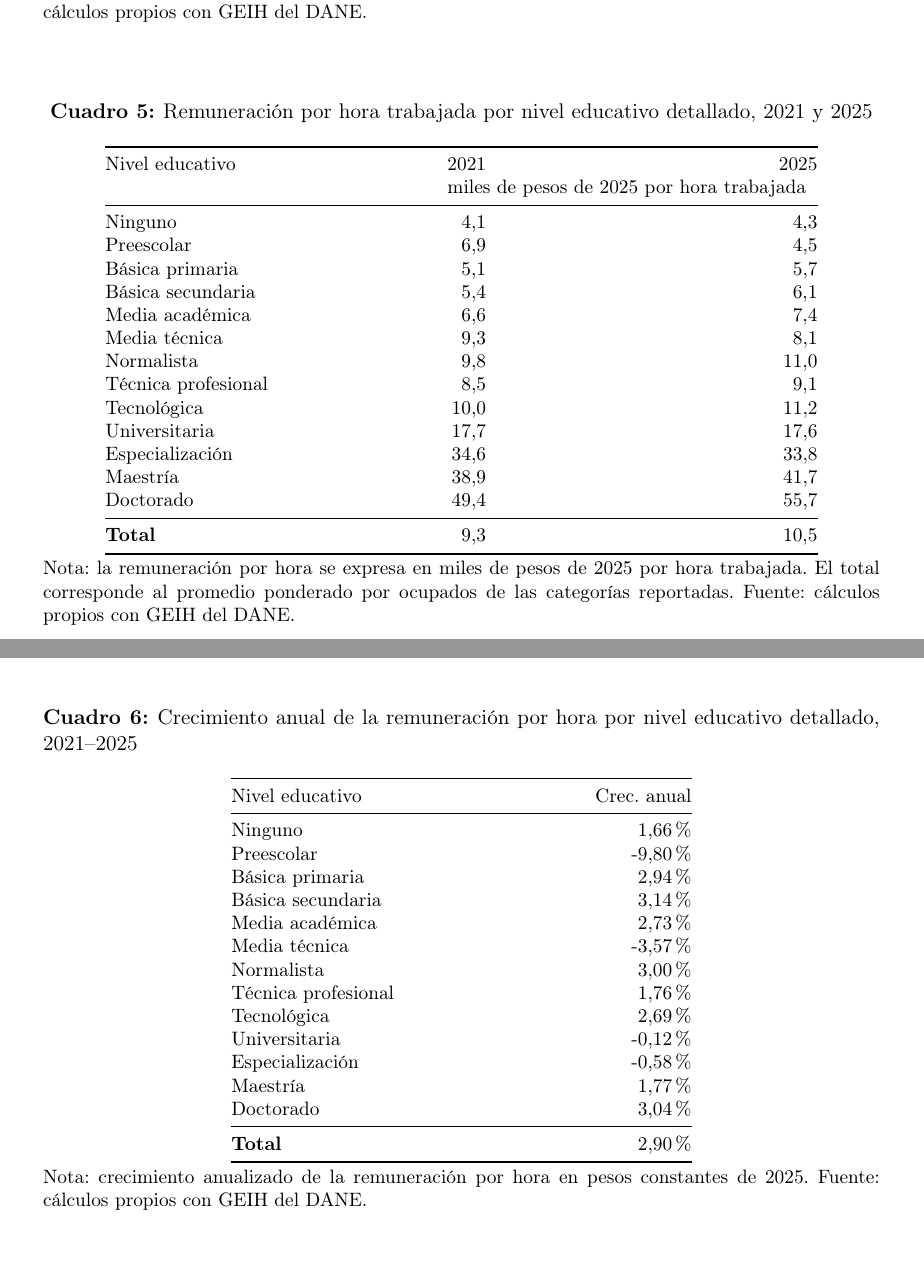
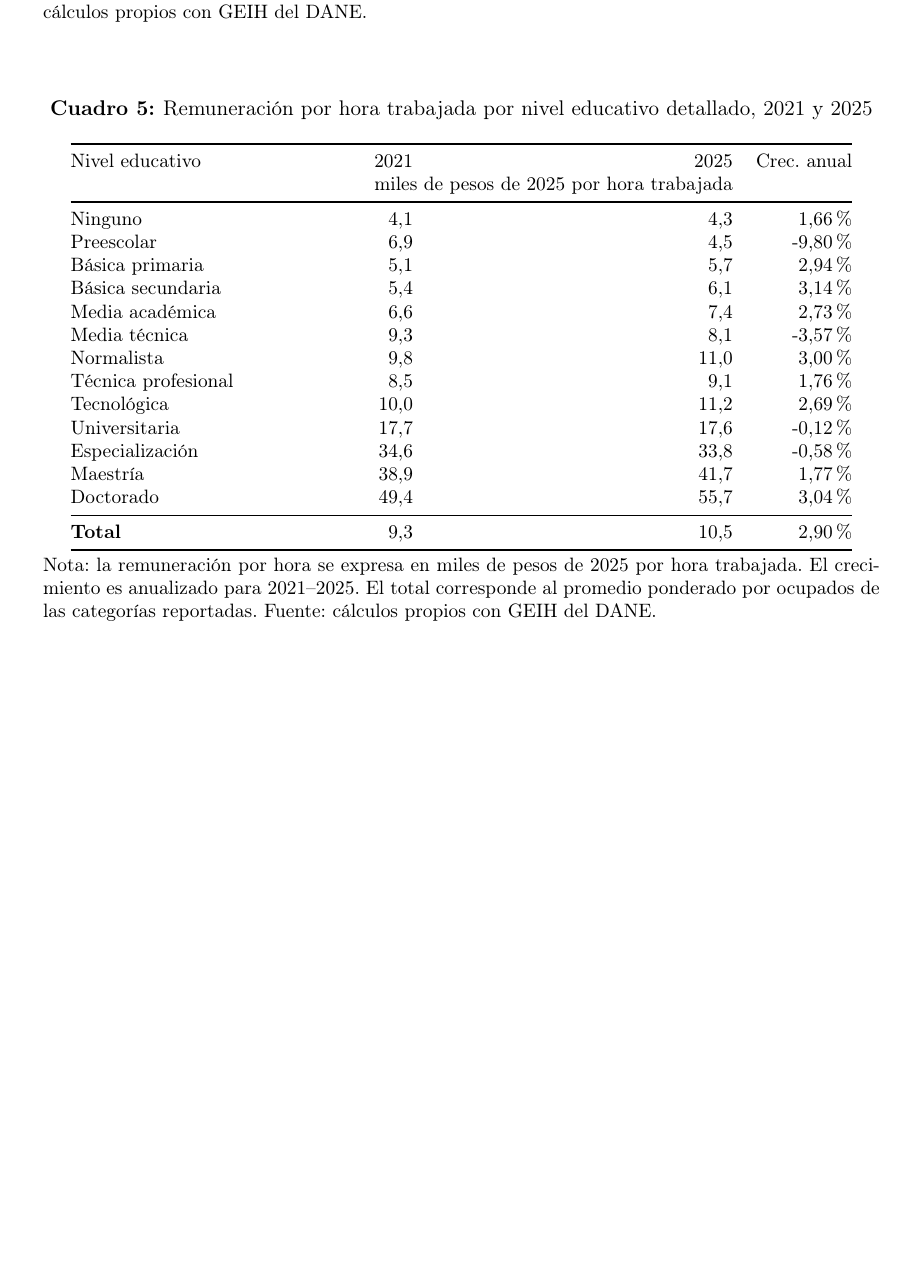
Before and after one commit to oliverpardo1979/Informe_Educacion, a LaTeX document (main.tex, which reads Paper/sections/remuneracion_educacion_detallada_table.tex): two parts of pages 9 and 10 of 12 before the commit and part of page 10 of 12 after it, the two joined at a grey line, cut so that both start at the same text, the shorter picture padded with empty space. Compiled offline with pdfLaTeX.

Commit message:
Combine detailed hourly growth table

```diff
--- a/Paper/sections/remuneracion_educacion_detallada_table.tex
+++ b/Paper/sections/remuneracion_educacion_detallada_table.tex
@@ -33,56 +33,27 @@ Doctorado & 0,03 & 0,06 & 0,2 & 0,3 & 0,1 \\
 \caption{Remuneración por hora trabajada por nivel educativo detallado, 2021 y 2025}
 \label{tab:remuneracion_educacion_detallada}
 \footnotesize
-\begin{tabular}{@{}p{5.8cm}rr@{}}
+\begin{tabular}{@{}p{5.1cm}rrr@{}}
 \toprule
-Nivel educativo & 2021 & 2025 \\
- & \multicolumn{2}{c}{miles de pesos de 2025 por hora trabajada} \\
+Nivel educativo & 2021 & 2025 & Crec. anual \\
+ & \multicolumn{2}{c}{miles de pesos de 2025 por hora trabajada} & \\
 \midrule
-Ninguno & 4,1 & 4,3 \\
-Preescolar & 6,9 & 4,5 \\
-Básica primaria & 5,1 & 5,7 \\
-Básica secundaria & 5,4 & 6,1 \\
-Media académica & 6,6 & 7,4 \\
-Media técnica & 9,3 & 8,1 \\
-Normalista & 9,8 & 11,0 \\
-Técnica profesional & 8,5 & 9,1 \\
-Tecnológica & 10,0 & 11,2 \\
-Universitaria & 17,7 & 17,6 \\
-Especialización & 34,6 & 33,8 \\
-Maestría & 38,9 & 41,7 \\
-Doctorado & 49,4 & 55,7 \\
+Ninguno & 4,1 & 4,3 & 1,66\% \\
+Preescolar & 6,9 & 4,5 & -9,80\% \\
+Básica primaria & 5,1 & 5,7 & 2,94\% \\
+Básica secundaria & 5,4 & 6,1 & 3,14\% \\
+Media académica & 6,6 & 7,4 & 2,73\% \\
+Media técnica & 9,3 & 8,1 & -3,57\% \\
+Normalista & 9,8 & 11,0 & 3,00\% \\
+Técnica profesional & 8,5 & 9,1 & 1,76\% \\
+Tecnológica & 10,0 & 11,2 & 2,69\% \\
+Universitaria & 17,7 & 17,6 & -0,12\% \\
+Especialización & 34,6 & 33,8 & -0,58\% \\
+Maestría & 38,9 & 41,7 & 1,77\% \\
+Doctorado & 49,4 & 55,7 & 3,04\% \\
 \midrule
-\textbf{Total} & 9,3 & 10,5 \\
+\textbf{Total} & 9,3 & 10,5 & 2,90\% \\
 \bottomrule
 \end{tabular}
-\caption*{\footnotesize Nota: la remuneración por hora se expresa en miles de pesos de 2025 por hora trabajada. El total corresponde al promedio ponderado por ocupados de las categorías reportadas. Fuente: cálculos propios con GEIH del DANE.}
+\caption*{\footnotesize Nota: la remuneración por hora se expresa en miles de pesos de 2025 por hora trabajada. El crecimiento es anualizado para 2021--2025. El total corresponde al promedio ponderado por ocupados de las categorías reportadas. Fuente: cálculos propios con GEIH del DANE.}
 \end{table}
-
-\begin{table}[H]
-\centering
-\caption{Crecimiento anual de la remuneración por hora por nivel educativo detallado, 2021--2025}
-\label{tab:crecimiento_remuneracion_educacion_detallada}
-\footnotesize
-\begin{tabular}{@{}p{6.2cm}r@{}}
-\toprule
-Nivel educativo & Crec. anual \\
-\midrule
-Ninguno & 1,66\% \\
-Preescolar & -9,80\% \\
-Básica primaria & 2,94\% \\
-Básica secundaria & 3,14\% \\
-Media académica & 2,73\% \\
-Media técnica & -3,57\% \\
-Normalista & 3,00\% \\
-Técnica profesional & 1,76\% \\
-Tecnológica & 2,69\% \\
-Universitaria & -0,12\% \\
-Especialización & -0,58\% \\
-Maestría & 1,77\% \\
-Doctorado & 3,04\% \\
-\midrule
-\textbf{Total} & 2,90\% \\
-\bottomrule
-\end{tabular}
-\caption*{\footnotesize Nota: crecimiento anualizado de la remuneración por hora en pesos constantes de 2025. Fuente: cálculos propios con GEIH del DANE.}
-\end{table}
```
Also changed, not shown: Paper/sections/CuerpoInformeRemuneracionEducacionGEIH.tex (+1 -1 lines).
